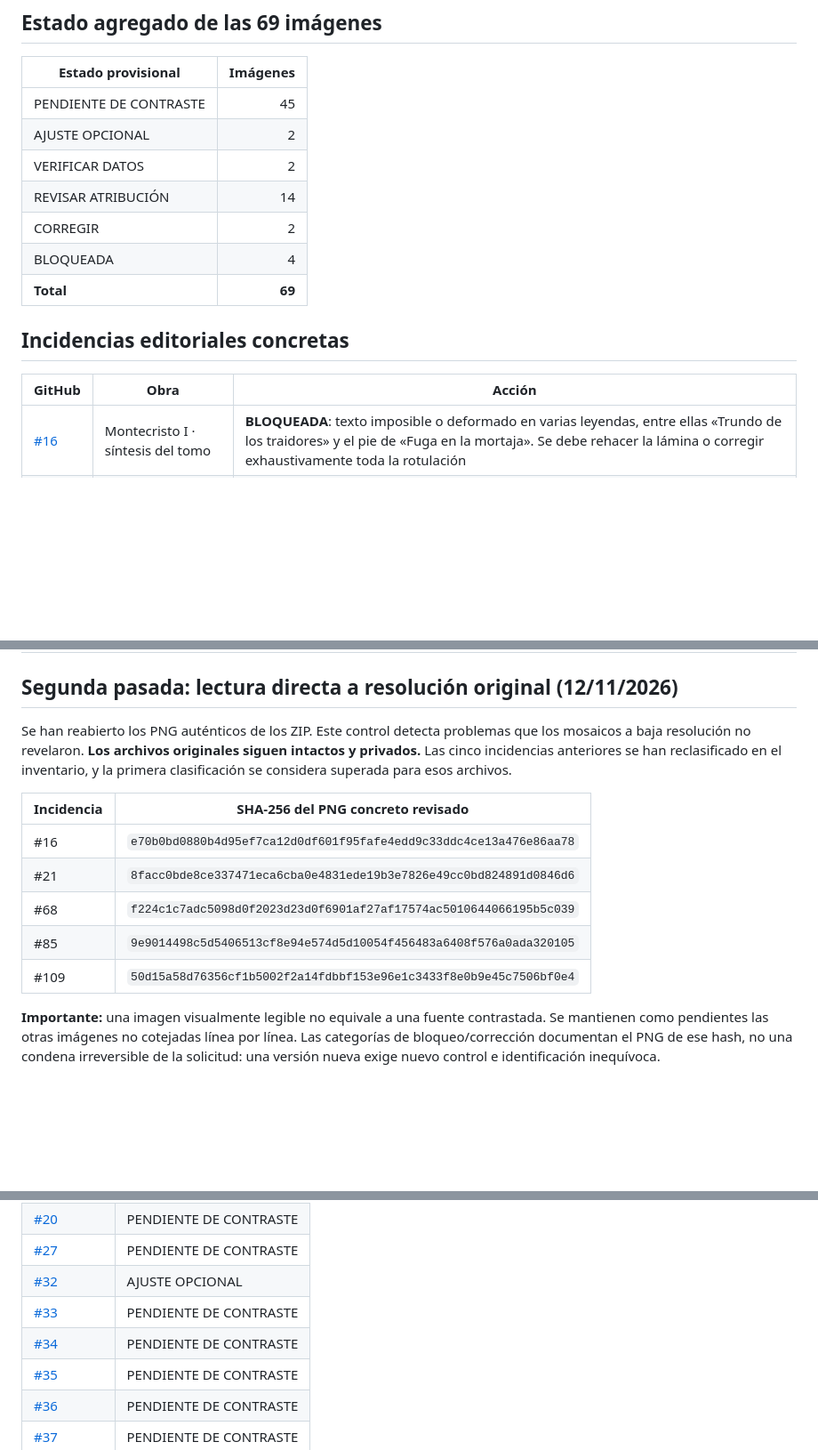
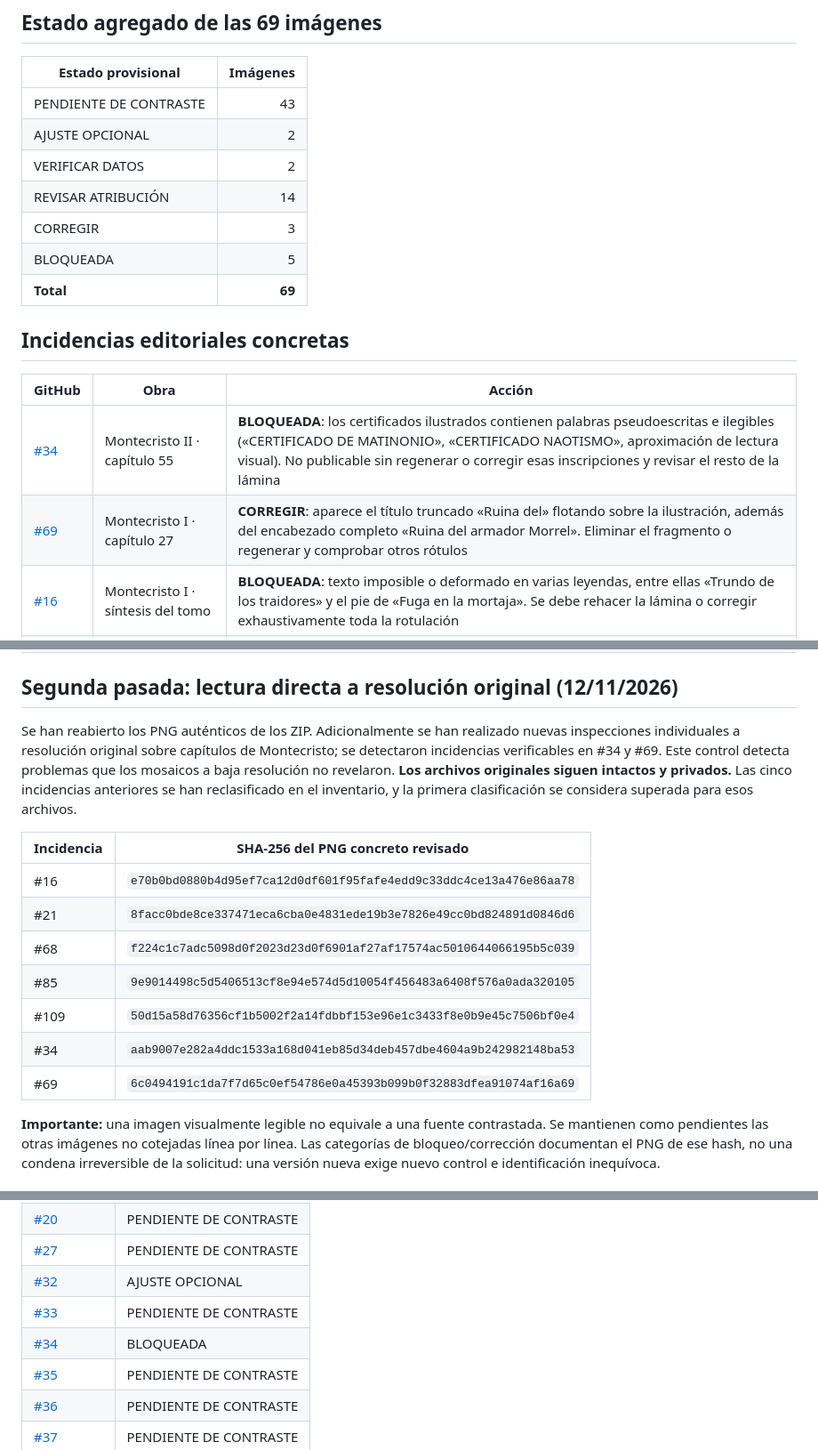
Before and after one commit to idealab2026/idealab2026.github.io, a Markdown page: biblioteca-montecristo/REVISION_EDITORIAL.md, 3 parts joined by grey strips. Shown at 89% size. GitHub-like rendering; blank space fills up the shorter version.

Commit message:
qa(biblioteca): completar Sapiens y registrar defectos verificables en #34 y #69

```diff
--- a/biblioteca-montecristo/REVISION_EDITORIAL.md
+++ b/biblioteca-montecristo/REVISION_EDITORIAL.md
@@ -14,18 +14,20 @@
 
 | Estado provisional | Imágenes |
 |---|---:|
-| PENDIENTE DE CONTRASTE | 45 |
+| PENDIENTE DE CONTRASTE | 43 |
 | AJUSTE OPCIONAL | 2 |
 | VERIFICAR DATOS | 2 |
 | REVISAR ATRIBUCIÓN | 14 |
-| CORREGIR | 2 |
-| BLOQUEADA | 4 |
+| CORREGIR | 3 |
+| BLOQUEADA | 5 |
 | **Total** | **69** |
 
 ## Incidencias editoriales concretas
 
 | GitHub | Obra | Acción |
 |---|---|---|
+| [#34](https://github.com/idealab2026/idealab2026.github.io/issues/34) | Montecristo II · capítulo 55 | **BLOQUEADA**: los certificados ilustrados contienen palabras pseudoescritas e ilegibles («CERTIFICADO DE MATINONIO», «CERTIFICADO NAOTISMO», aproximación de lectura visual). No publicable sin regenerar o corregir esas inscripciones y revisar el resto de la lámina |
+| [#69](https://github.com/idealab2026/idealab2026.github.io/issues/69) | Montecristo I · capítulo 27 | **CORREGIR**: aparece el título truncado «Ruina del» flotando sobre la ilustración, además del encabezado completo «Ruina del armador Morrel». Eliminar el fragmento o regenerar y comprobar otros rótulos |
 | [#16](https://github.com/idealab2026/idealab2026.github.io/issues/16) | Montecristo I · síntesis del tomo | **BLOQUEADA**: texto imposible o deformado en varias leyendas, entre ellas «Trundo de los traidores» y el pie de «Fuga en la mortaja». Se debe rehacer la lámina o corregir exhaustivamente toda la rotulación |
 | [#21](https://github.com/idealab2026/idealab2026.github.io/issues/21) | Sapiens · síntesis general | **BLOQUEADA**: varias frases deformadas, encabezados repetidos y formulaciones de tesis sobre «mutación del saber» y extinciones sin atribución ni contexto; requiere nueva redacción de la infografía |
 | [#109](https://github.com/idealab2026/idealab2026.github.io/issues/109) | Sapiens · capítulo 1 | **BLOQUEADA**: cronología visual incoherente (años 2050/7000/2500 sin escala interpretable), sección sobre bipedestación/partos repetida y cifra del gasto cerebral sin atribución suficiente |
@@ -39,7 +41,7 @@
 
 ## Segunda pasada: lectura directa a resolución original (12/11/2026)
 
-Se han reabierto los PNG auténticos de los ZIP. Este control detecta problemas que los mosaicos a baja resolución no revelaron. **Los archivos originales siguen intactos y privados.** Las cinco incidencias anteriores se han reclasificado en el inventario, y la primera clasificación se considera superada para esos archivos.
+Se han reabierto los PNG auténticos de los ZIP. Adicionalmente se han realizado nuevas inspecciones individuales a resolución original sobre capítulos de Montecristo; se detectaron incidencias verificables en #34 y #69. Este control detecta problemas que los mosaicos a baja resolución no revelaron. **Los archivos originales siguen intactos y privados.** Las cinco incidencias anteriores se han reclasificado en el inventario, y la primera clasificación se considera superada para esos archivos.
 
 | Incidencia | SHA-256 del PNG concreto revisado |
 |---|---|
@@ -48,6 +50,8 @@ Se han reabierto los PNG auténticos de los ZIP. Este control detecta problemas
 | #68 | `f224c1c7adc5098d0f2023d23d0f6901af27af17574ac5010644066195b5c039` |
 | #85 | `9e9014498c5d5406513cf8e94e574d5d10054f456483a6408f576a0ada320105` |
 | #109 | `50d15a58d76356cf1b5002f2a14fdbbf153e96e1c3433f8e0b9e45c7506bf0e4` |
+| #34 | `aab9007e282a4ddc1533a168d041eb85d34deb457dbe4604a9b242982148ba53` |
+| #69 | `6c0494191c1da7f7d65c0ef54786e0a45393b099b0f32883dfea91074af16a69` |
 
 **Importante:** una imagen visualmente legible no equivale a una fuente contrastada. Se mantienen como pendientes las otras imágenes no cotejadas línea por línea. Las categorías de bloqueo/corrección documentan el PNG de ese hash, no una condena irreversible de la solicitud: una versión nueva exige nuevo control e identificación inequívoca.
 
@@ -66,7 +70,7 @@ Se han reabierto los PNG auténticos de los ZIP. Este control detecta problemas
 | [#27](https://github.com/idealab2026/idealab2026.github.io/issues/27) | PENDIENTE DE CONTRASTE |
 | [#32](https://github.com/idealab2026/idealab2026.github.io/issues/32) | AJUSTE OPCIONAL |
 | [#33](https://github.com/idealab2026/idealab2026.github.io/issues/33) | PENDIENTE DE CONTRASTE |
-| [#34](https://github.com/idealab2026/idealab2026.github.io/issues/34) | PENDIENTE DE CONTRASTE |
+| [#34](https://github.com/idealab2026/idealab2026.github.io/issues/34) | BLOQUEADA |
 | [#35](https://github.com/idealab2026/idealab2026.github.io/issues/35) | PENDIENTE DE CONTRASTE |
 | [#36](https://github.com/idealab2026/idealab2026.github.io/issues/36) | PENDIENTE DE CONTRASTE |
 | [#37](https://github.com/idealab2026/idealab2026.github.io/issues/37) | PENDIENTE DE CONTRASTE |
```
Also changed, not shown: other parts of biblioteca-montecristo/REVISION_EDITORIAL.md (+5 -5 lines).
